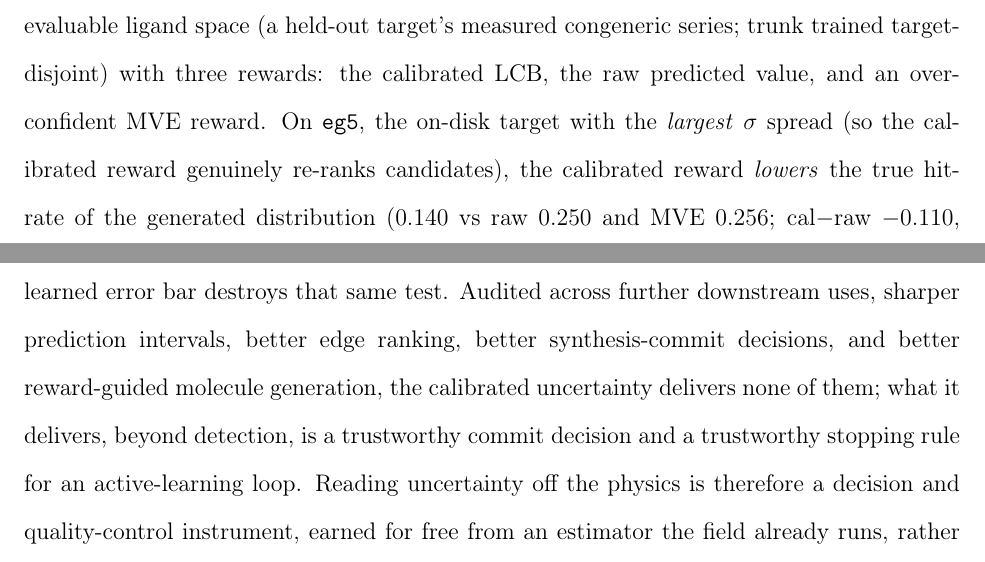
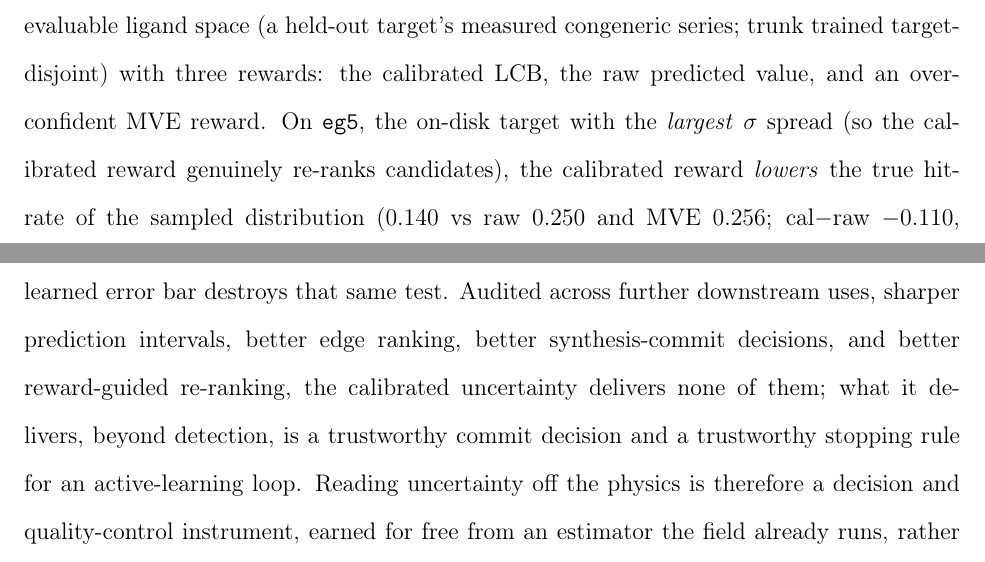
Before and after one commit to doctawho42/fep-surrogate-pipeline, a LaTeX paper (docs/paper_jctc.tex, which reads docs/paper_body.tex): two parts of pages 19 and 23 of 60, joined at a grey line, cut so that both start at the same text. Compiled offline with pdfLaTeX.

Commit message:
fix(figs): stop figK/figBreal generators overwriting hand-corrected doc wording
Two results-doc generators had silently drifted from the committed docs they
write, so re-running them would revert a hand-corrected claim to a stale one.
Fixed the emitted strings; the docs themselves are untouched (byte-identical to
HEAD), because their committed numeric values are cited in the manuscript and
the figK pipeline has documented torch-CPU non-determinism.

make_figK.py: commit 9f83870 rewrote docs/results_figK.md from
"generation/generator" to "reward re-ranking/sampler" language -- the GFlowNet
samples over a fixed, pre-measured evaluable trie, i.e. it re-ranks a known
candidate set rather than generating de novo. The f-strings never followed.
Updated 10 emitted strings (title, PRIMARY-gate heading, "HURTS the sampled
hit-rate", "reshape the sampled distribution", STEELMAN line,
"sampling-distribution instrument", "sampling DISTRIBUTION", "steering a
re-ranker", "sampling distribution" verdict, honest-negative heading) plus the
module docstring, the TARGET comment, the plot title, the y-axis label and the
stdout tag. Output figure filenames (figK_calibrated_generation.pdf/png) are
unchanged -- the manuscript and Makefile reference them.

make_figB_real.py: restored the baseline attribution the generator had dropped,
"up to 2.2x sharper vs split-conformal (2.0x vs CQR)", in both the sharpness
paragraph and the honest-reading bullet.

paper_body.tex: follows the hand-edited abstract ("reward-guided re-ranking")
in the contributions list, the Fig K paragraph ("sampled distribution") and the
conclusion, so the manuscript is consistent on the terminology.

Verified by running each generator against a copy of the committed doc and
diffing with all numeric tokens normalised: both normalised diffs empty. figK's
raw diff showed only the documented run-to-run numeric drift (cal-raw -0.110 ->
-0.132, verdict KILL unchanged); the doc and both figure files were restored
afterwards. make check green (ruff, mypy, 189 tests); make jctc (49 pp) and two
passes of make paper (32 pp) build with 0 undefined references.

```diff
--- a/docs/paper_body.tex
+++ b/docs/paper_body.tex
@@ -646,7 +646,7 @@ space (a held-out target's measured congeneric series; trunk trained target-disj
 rewards: the calibrated LCB, the raw predicted value, and an overconfident
 MVE reward. On \texttt{eg5}, the on-disk target with the \emph{largest} $\sigma$ spread (so the
 calibrated reward genuinely re-ranks candidates), the calibrated reward \emph{lowers} the true
-hit-rate of the generated distribution ($0.140$ vs raw $0.250$ and MVE $0.256$; cal$-$raw
+hit-rate of the sampled distribution ($0.140$ vs raw $0.250$ and MVE $0.256$; cal$-$raw
 $-0.110$, CI $[-0.151,-0.073]$; Supplementary Figure~\ref{fig:K}). The mechanism is a positive
 correlation between uncertainty and affinity,
 $\mathrm{corr}(\sigma_{\text{total}},\text{affinity})=+0.42$: the high-$\sigma$ ligands are
@@ -734,7 +734,7 @@ calibrated error bar turns thermodynamic cycle closure into a quality-control te
 separates systematic simulation error from ordinary sampling noise, and an overconfident learned
 error bar destroys that same test. Audited across further downstream uses, sharper
 prediction intervals, better edge ranking, better synthesis-commit decisions, and better
-reward-guided molecule generation, the calibrated uncertainty delivers none of them; what it
+reward-guided re-ranking, the calibrated uncertainty delivers none of them; what it
 delivers, beyond detection, is a trustworthy commit decision and a trustworthy stopping rule for
 an active-learning loop. Reading uncertainty off the physics is therefore a decision and
 quality-control instrument, earned for
```
Also changed, not shown: docs/paper_body.tex (4 more changed lines).
